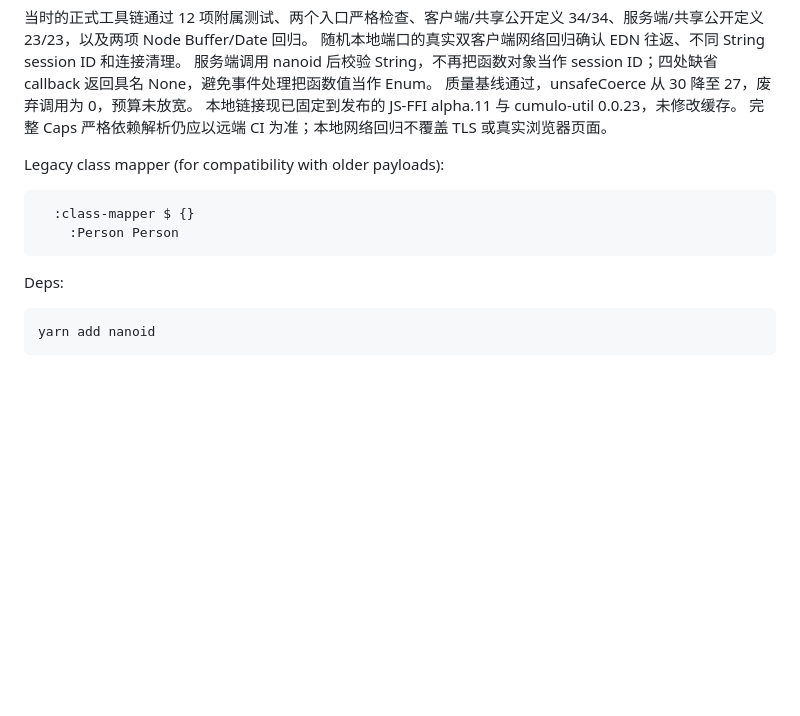
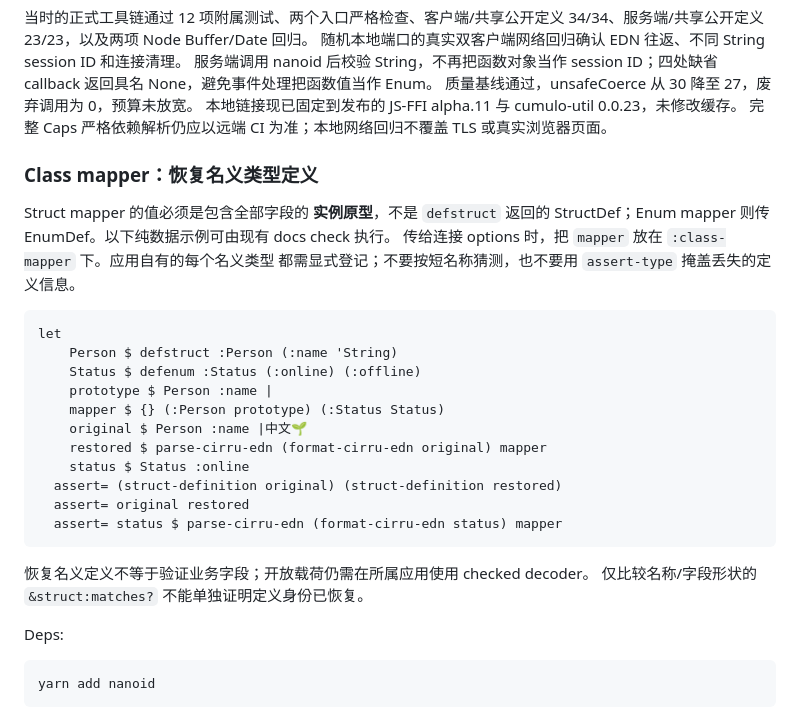
Before and after one commit to mvc-works/ws-edn.calcit, a Markdown page: README.md, the part around the change. Drawn GitHub-style; blank space fills up the shorter version.

Commit message:
docs: restore executable class mapper guidance on main

````diff
--- a/README.md
+++ b/README.md
@@ -246,12 +246,29 @@ callback 保留开放 arity，没有缩窄为单一回调签名。
 本地链接现已固定到发布的 JS-FFI alpha.11 与 cumulo-util 0.0.23，未修改缓存。
 完整 Caps 严格依赖解析仍应以远端 CI 为准；本地网络回归不覆盖 TLS 或真实浏览器页面。
 
-Legacy class mapper (for compatibility with older payloads):
+### Class mapper：恢复名义类型定义
 
-```cirru.no-check
-  :class-mapper $ {}
-    :Person Person
+Struct mapper 的值必须是包含全部字段的 **实例原型**，不是 `defstruct` 返回的
+StructDef；Enum mapper 则传 EnumDef。以下纯数据示例可由现有 docs check 执行。
+传给连接 options 时，把 `mapper` 放在 `:class-mapper` 下。应用自有的每个名义类型
+都需显式登记；不要按短名称猜测，也不要用 `assert-type` 掩盖丢失的定义信息。
+
+```cirru
+let
+    Person $ defstruct :Person (:name 'String)
+    Status $ defenum :Status (:online) (:offline)
+    prototype $ Person :name |
+    mapper $ {} (:Person prototype) (:Status Status)
+    original $ Person :name |中文🌱
+    restored $ parse-cirru-edn (format-cirru-edn original) mapper
+    status $ Status :online
+  assert= (struct-definition original) (struct-definition restored)
+  assert= original restored
+  assert= status $ parse-cirru-edn (format-cirru-edn status) mapper
 ```
+
+恢复名义定义不等于验证业务字段；开放载荷仍需在所属应用使用 checked decoder。
+仅比较名称/字段形状的 `&struct:matches?` 不能单独证明定义身份已恢复。
 
 Deps:
 
````
